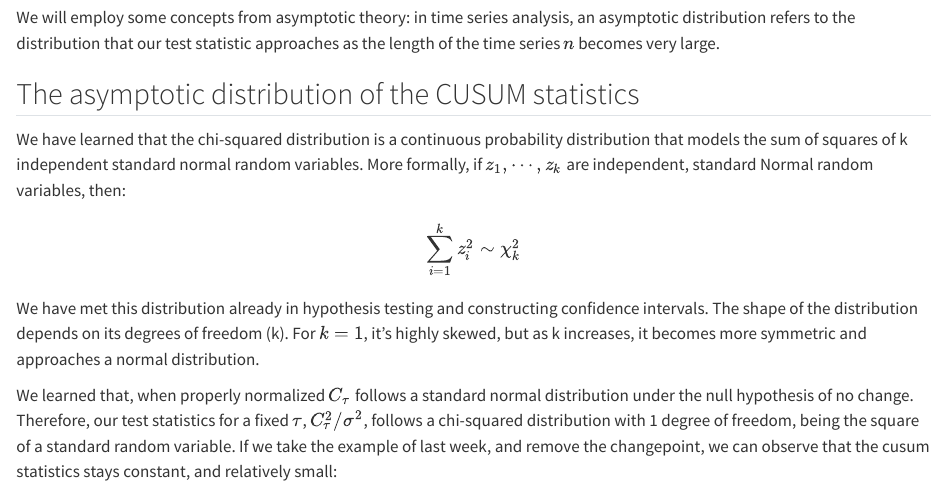
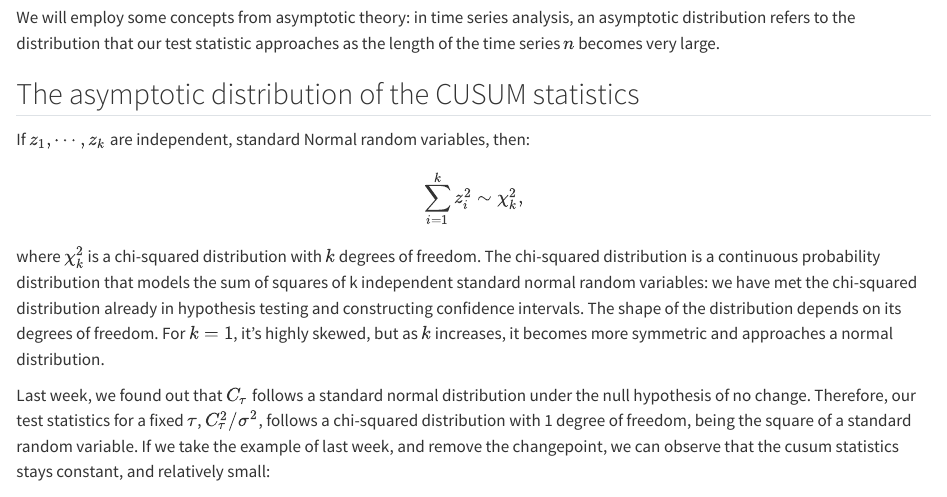
Before and after one commit to gtromano/MATH337_changepoint_detection, a Quarto document (2_control.qmd): the page in a window 1100 px wide, from 120 px down. Rendered offline with R 4.5, knitr and Pandoc in place of Quarto, with nearby package versions; some code elsewhere in the file could not run offline.

Commit message:
updated notes

````diff
--- a/2_control.qmd
+++ b/2_control.qmd
@@ -11,15 +11,15 @@ We will employ some concepts from asymptotic theory: in time series analysis, an
 
 ## The asymptotic distribution of the CUSUM statistics
 
-We have learned that the chi-squared distribution is a continuous probability distribution that models the sum of squares of k independent standard normal random variables. More formally, if $z_1, \cdots, z_k$ are independent, standard Normal random variables, then:
+If $z_1, \cdots, z_k$ are independent, standard Normal random variables, then:
 
 $$
-\sum_{i=1}^k z^2_i \sim \chi^2_k
+\sum_{i=1}^k z^2_i \sim \chi^2_k,
 $$
 
-We have met this distribution already in hypothesis testing and constructing confidence intervals. The shape of the distribution depends on its degrees of freedom (k). For $k=1$, it's highly skewed, but as k increases, it becomes more symmetric and approaches a normal distribution.
+where $\chi^2_k$ is a chi-squared distribution with $k$ degrees of freedom. The chi-squared distribution is a continuous probability distribution that models the sum of squares of k independent standard normal random variables: we have met the chi-squared distribution already in hypothesis testing and constructing confidence intervals. The shape of the distribution depends on its degrees of freedom. For $k=1$, it's highly skewed, but as $k$ increases, it becomes more symmetric and approaches a normal distribution.
 
-We learned that, when properly normalized $C_\tau$ follows a standard normal distribution under the null hypothesis of no change. Therefore, our test statistics for a fixed $\tau$, $C_\tau^2/\sigma^2$, follows a chi-squared distribution with 1 degree of freedom, being the square of a standard random variable. If we take the example of last week, and remove the changepoint, we can observe that the cusum statistics stays constant, and relatively small:
+Last week, we found out that $C_\tau$ follows a standard normal distribution under the null hypothesis of no change. Therefore, our test statistics for a fixed $\tau$, $C_\tau^2/\sigma^2$, follows a chi-squared distribution with 1 degree of freedom, being the square of a standard random variable. If we take the example of last week, and remove the changepoint, we can observe that the cusum statistics stays constant, and relatively small:
 
 ```{r echo=FALSE}
 LR <- function(x) {
````
Also changed, not shown: 1_intro_cusum.qmd (+4 -2 lines), 2_control.qmd (12 more changed lines), 4 other files.
